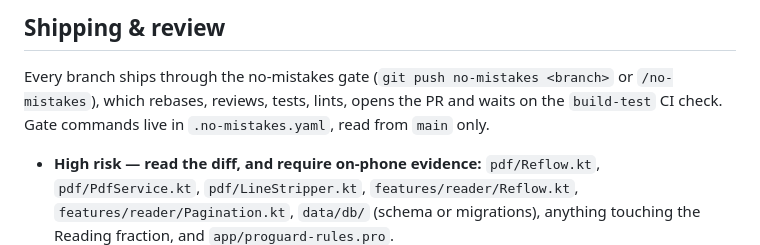
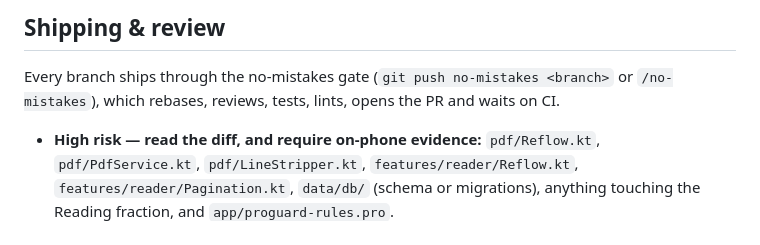
Before and after one commit to sarvar-coder/pdfReader, a Markdown page: AGENTS.md, the part around the change. GitHub-like rendering.

Commit message:
no-mistakes(review): Drop references to gate config not yet on main

```diff
--- a/AGENTS.md
+++ b/AGENTS.md
@@ -52,8 +52,7 @@ R8 with resource shrinking; add rules to `app/proguard-rules.pro` only when `ass
 
 ## Shipping & review
 Every branch ships through the no-mistakes gate (`git push no-mistakes <branch>` or `/no-mistakes`), which
-rebases, reviews, tests, lints, opens the PR and waits on the `build-test` CI check. Gate commands live in
-`.no-mistakes.yaml`, read from `main` only.
+rebases, reviews, tests, lints, opens the PR and waits on CI.
 - **High risk — read the diff, and require on-phone evidence:** `pdf/Reflow.kt`, `pdf/PdfService.kt`,
   `pdf/LineStripper.kt`, `features/reader/Reflow.kt`, `features/reader/Pagination.kt`, `data/db/` (schema or
   migrations), anything touching the Reading fraction, and `app/proguard-rules.pro`.
```
